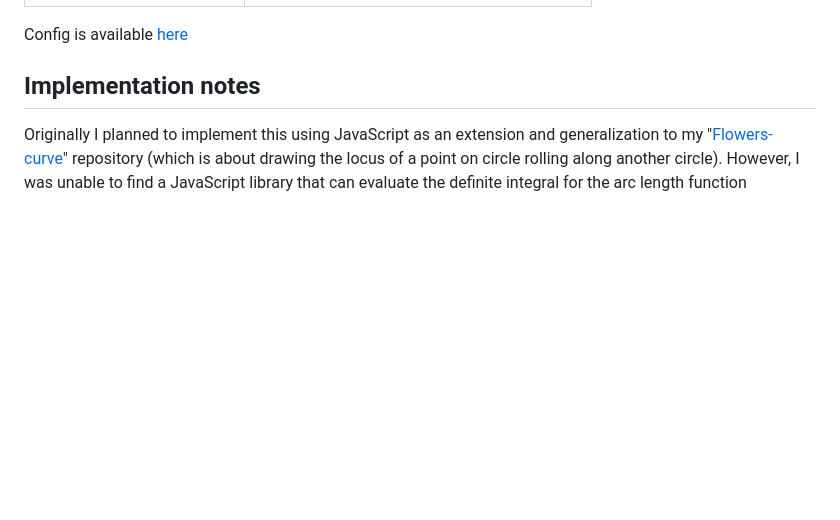
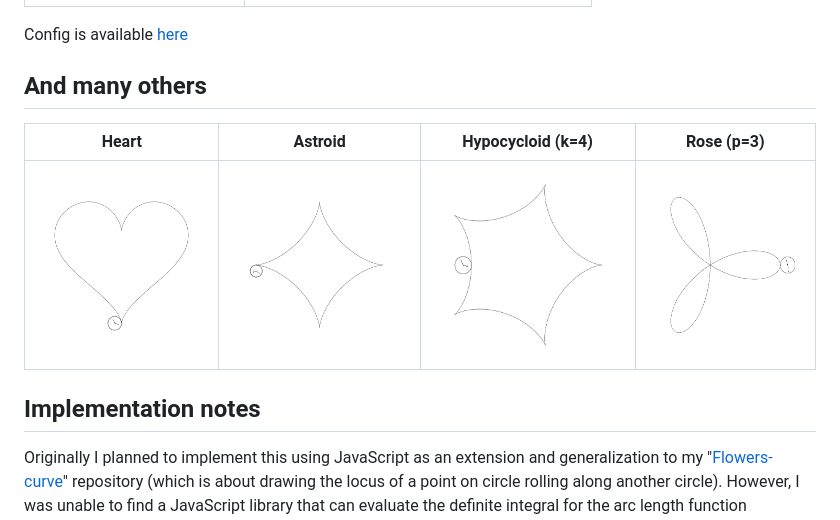
Before and after one commit to hanzhi713/Parametric-Roulette, a Markdown page: README.md, the part around the change. Rendered like a GitHub page; pictures changed too: doc/others/five-cusps.gif (added), doc/others/rose-3.gif (added); blank space fills up the shorter version.

Commit message:
update readme with more examples

```diff
--- a/README.md
+++ b/README.md
@@ -30,6 +30,12 @@ Config is available [here](doc/sine.json)
 
 Config is available [here](doc/ellipse.json)
 
+## And many others
+
+| Heart                               | Astroid                               | Hypocycloid (k=4)                       | Rose (p=3)                          |
+| ----------------------------------- | ------------------------------------- | --------------------------------------- | ----------------------------------- |
+| <img src="./doc/heart-revolve.gif"> | <img src="./doc/astroid-revolve.gif"> | <img src="./doc/others/five-cusps.gif"> | <img src="./doc/others/rose-3.gif"> |
+
 ## Implementation notes
 
 Originally I planned to implement this using JavaScript as an extension and generalization to my "[Flowers-curve](https://github.com/hanzhi713/Flowers-Curve)" repository (which is about drawing the locus of a point on circle rolling along another circle). However, I was unable to find a JavaScript library that can evaluate the definite integral for the arc length function accurately and efficiently. Therefore, I initially made the prototype with Geogebra. The geogebra file could be found in the [doc](https://github.com/hanzhi713/Parametric-Roulette/tree/master/doc) folder.
```
Also changed, not shown: 5 other files.
